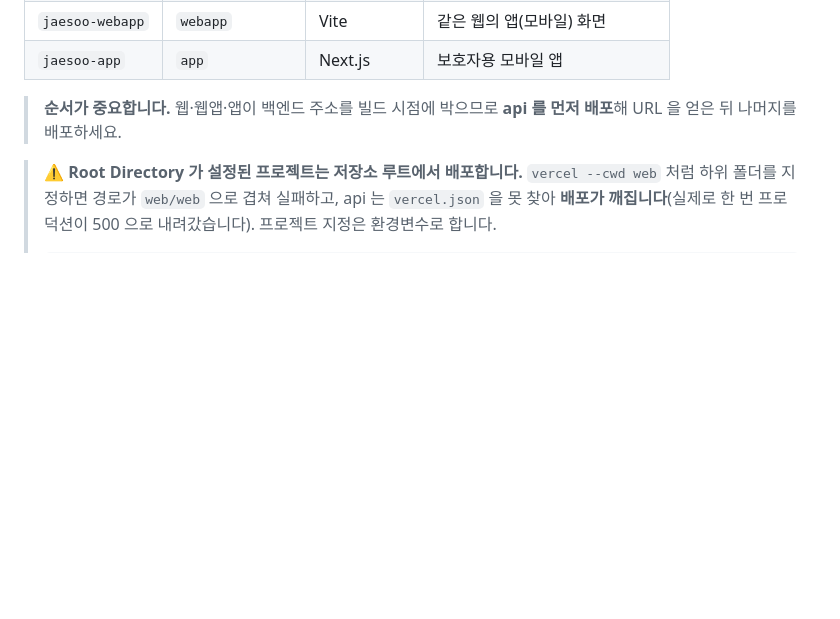
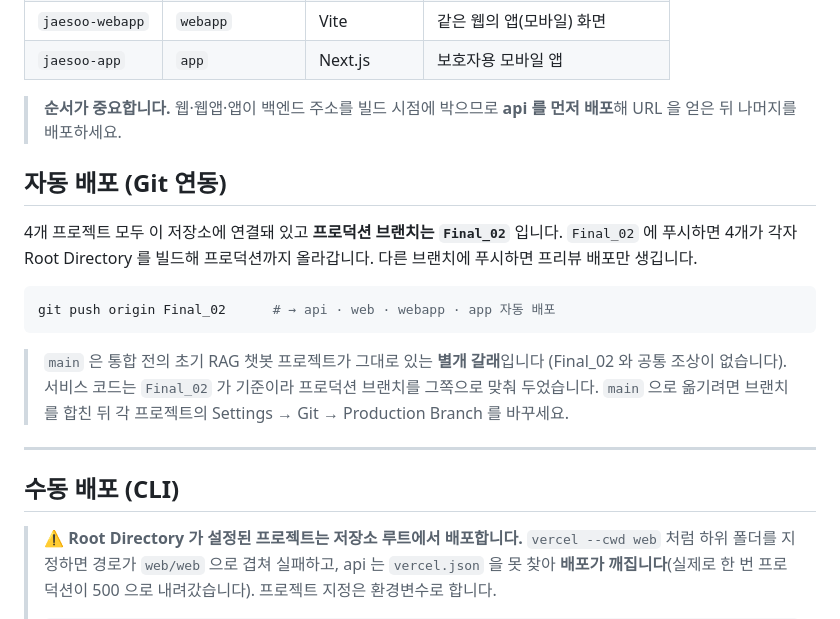
Before and after one commit to Parkhyejun0111/Project_01_Jaesoo, a Markdown page: DEPLOY.md, the part around the change. GitHub-like rendering; blank space fills up the shorter version.

Commit message:
DEPLOY: 4개 프로젝트 Git 연동 — 프로덕션 브랜치 Final_02
지금까지 CLI 로만 배포했다. api·web·webapp 을 저장소에 연결하고, 이미
연결돼 있던 app 을 포함해 4개의 프로덕션 브랜치를 Final_02 로 맞췄다.

app 은 프로덕션 브랜치가 main 이었는데 main 에는 app/ 폴더가 없다
(main 은 통합 전 RAG 챗봇 프로젝트로, Final_02 와 공통 조상이 없는 별개
갈래다). 누가 main 에 푸시하면 프로덕션 빌드가 깨질 자리였다.

Co-Authored-By: Claude Opus 5 (1M context) <noreply@anthropic.com>

````diff
--- a/DEPLOY.md
+++ b/DEPLOY.md
@@ -11,6 +11,25 @@
 
 > **순서가 중요합니다.** 웹·웹앱·앱이 백엔드 주소를 빌드 시점에 박으므로
 > **api 를 먼저 배포**해 URL 을 얻은 뒤 나머지를 배포하세요.
+
+## 자동 배포 (Git 연동)
+
+4개 프로젝트 모두 이 저장소에 연결돼 있고 **프로덕션 브랜치는 `Final_02`** 입니다.
+`Final_02` 에 푸시하면 4개가 각자 Root Directory 를 빌드해 프로덕션까지 올라갑니다.
+다른 브랜치에 푸시하면 프리뷰 배포만 생깁니다.
+
+```bash
+git push origin Final_02      # → api · web · webapp · app 자동 배포
+```
+
+> `main` 은 통합 전의 초기 RAG 챗봇 프로젝트가 그대로 있는 **별개 갈래**입니다
+> (Final_02 와 공통 조상이 없습니다). 서비스 코드는 `Final_02` 가 기준이라
+> 프로덕션 브랜치를 그쪽으로 맞춰 두었습니다. `main` 으로 옮기려면 브랜치를
+> 합친 뒤 각 프로젝트의 Settings → Git → Production Branch 를 바꾸세요.
+
+---
+
+## 수동 배포 (CLI)
 
 > ⚠️ **Root Directory 가 설정된 프로젝트는 저장소 루트에서 배포합니다.**
 > `vercel --cwd web` 처럼 하위 폴더를 지정하면 경로가 `web/web` 으로 겹쳐
````
